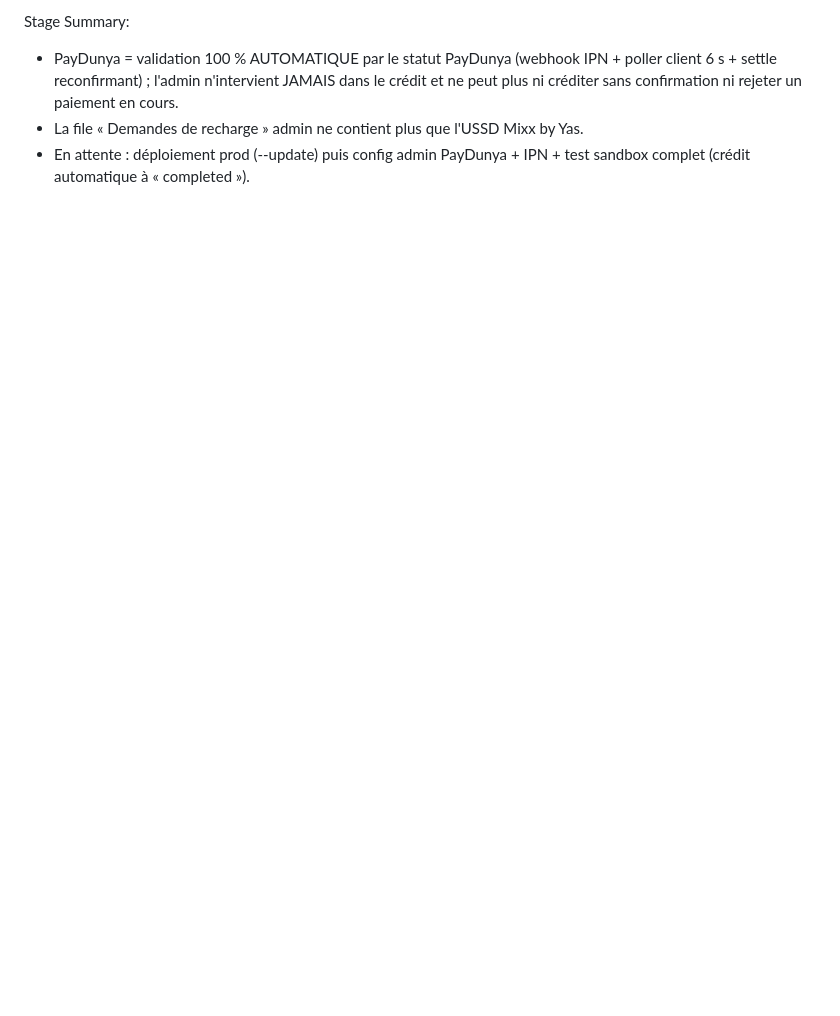
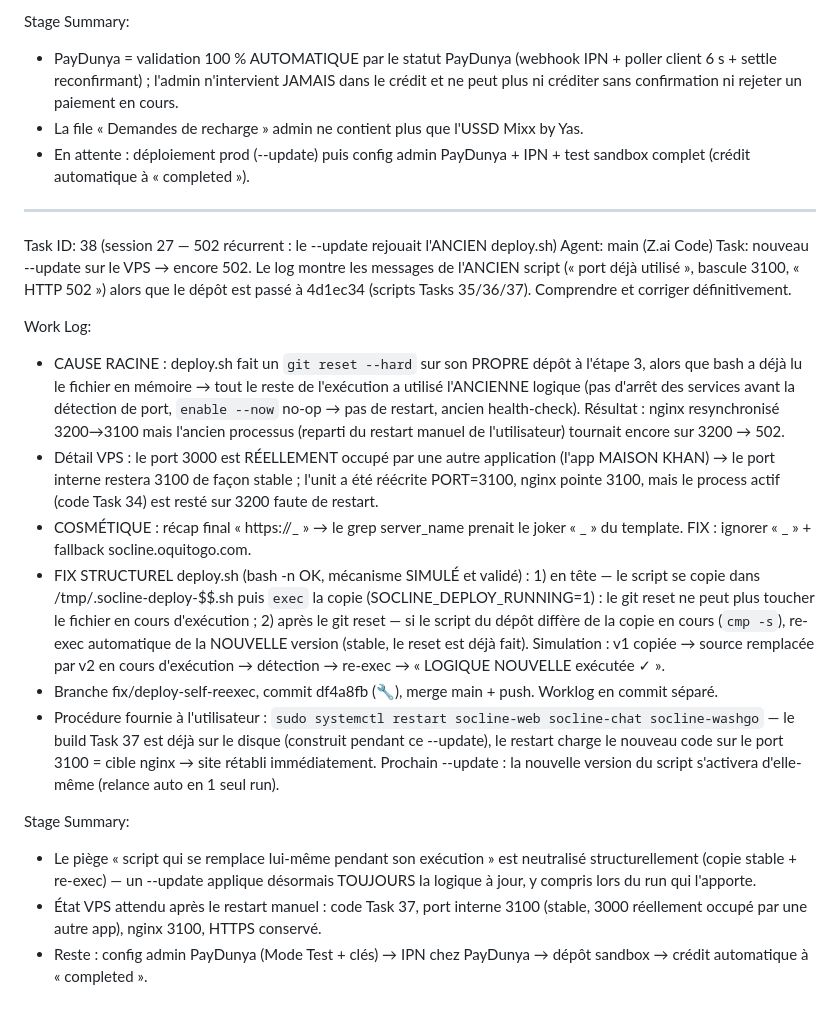
Before and after one commit to blunaantoine/socline, a Markdown page: worklog.md, the part around the change. Rendered like a GitHub page; blank space fills up the shorter version.

Commit message:
📝 Worklog : Task 38 — le --update rejouait l'ancien script (git reset), auto-relance structurelle

```diff
--- a/worklog.md
+++ b/worklog.md
@@ -975,3 +975,21 @@ Stage Summary:
 - PayDunya = validation 100 % AUTOMATIQUE par le statut PayDunya (webhook IPN + poller client 6 s + settle reconfirmant) ; l'admin n'intervient JAMAIS dans le crédit et ne peut plus ni créditer sans confirmation ni rejeter un paiement en cours.
 - La file « Demandes de recharge » admin ne contient plus que l'USSD Mixx by Yas.
 - En attente : déploiement prod (--update) puis config admin PayDunya + IPN + test sandbox complet (crédit automatique à « completed »).
+
+---
+Task ID: 38 (session 27 — 502 récurrent : le --update rejouait l'ANCIEN deploy.sh)
+Agent: main (Z.ai Code)
+Task: nouveau --update sur le VPS → encore 502. Le log montre les messages de l'ANCIEN script (« port déjà utilisé », bascule 3100, « HTTP 502 ») alors que le dépôt est passé à 4d1ec34 (scripts Tasks 35/36/37). Comprendre et corriger définitivement.
+
+Work Log:
+- CAUSE RACINE : deploy.sh fait un `git reset --hard` sur son PROPRE dépôt à l'étape 3, alors que bash a déjà lu le fichier en mémoire → tout le reste de l'exécution a utilisé l'ANCIENNE logique (pas d'arrêt des services avant la détection de port, `enable --now` no-op → pas de restart, ancien health-check). Résultat : nginx resynchronisé 3200→3100 mais l'ancien processus (reparti du restart manuel de l'utilisateur) tournait encore sur 3200 → 502.
+- Détail VPS : le port 3000 est RÉELLEMENT occupé par une autre application (l'app MAISON KHAN) → le port interne restera 3100 de façon stable ; l'unit a été réécrite PORT=3100, nginx pointe 3100, mais le process actif (code Task 34) est resté sur 3200 faute de restart.
+- COSMÉTIQUE : récap final « https://_ » → le grep server_name prenait le joker « _ » du template. FIX : ignorer « _ » + fallback socline.oquitogo.com.
+- FIX STRUCTUREL deploy.sh (bash -n OK, mécanisme SIMULÉ et validé) : 1) en tête — le script se copie dans /tmp/.socline-deploy-$$.sh puis `exec` la copie (SOCLINE_DEPLOY_RUNNING=1) : le git reset ne peut plus toucher le fichier en cours d'exécution ; 2) après le git reset — si le script du dépôt diffère de la copie en cours (`cmp -s`), re-exec automatique de la NOUVELLE version (stable, le reset est déjà fait). Simulation : v1 copiée → source remplacée par v2 en cours d'exécution → détection → re-exec → « LOGIQUE NOUVELLE exécutée ✓ ».
+- Branche fix/deploy-self-reexec, commit df4a8fb (🔧), merge main + push. Worklog en commit séparé.
+- Procédure fournie à l'utilisateur : `sudo systemctl restart socline-web socline-chat socline-washgo` — le build Task 37 est déjà sur le disque (construit pendant ce --update), le restart charge le nouveau code sur le port 3100 = cible nginx → site rétabli immédiatement. Prochain --update : la nouvelle version du script s'activera d'elle-même (relance auto en 1 seul run).
+
+Stage Summary:
+- Le piège « script qui se remplace lui-même pendant son exécution » est neutralisé structurellement (copie stable + re-exec) — un --update applique désormais TOUJOURS la logique à jour, y compris lors du run qui l'apporte.
+- État VPS attendu après le restart manuel : code Task 37, port interne 3100 (stable, 3000 réellement occupé par une autre app), nginx 3100, HTTPS conservé.
+- Reste : config admin PayDunya (Mode Test + clés) → IPN chez PayDunya → dépôt sandbox → crédit automatique à « completed ».
```
